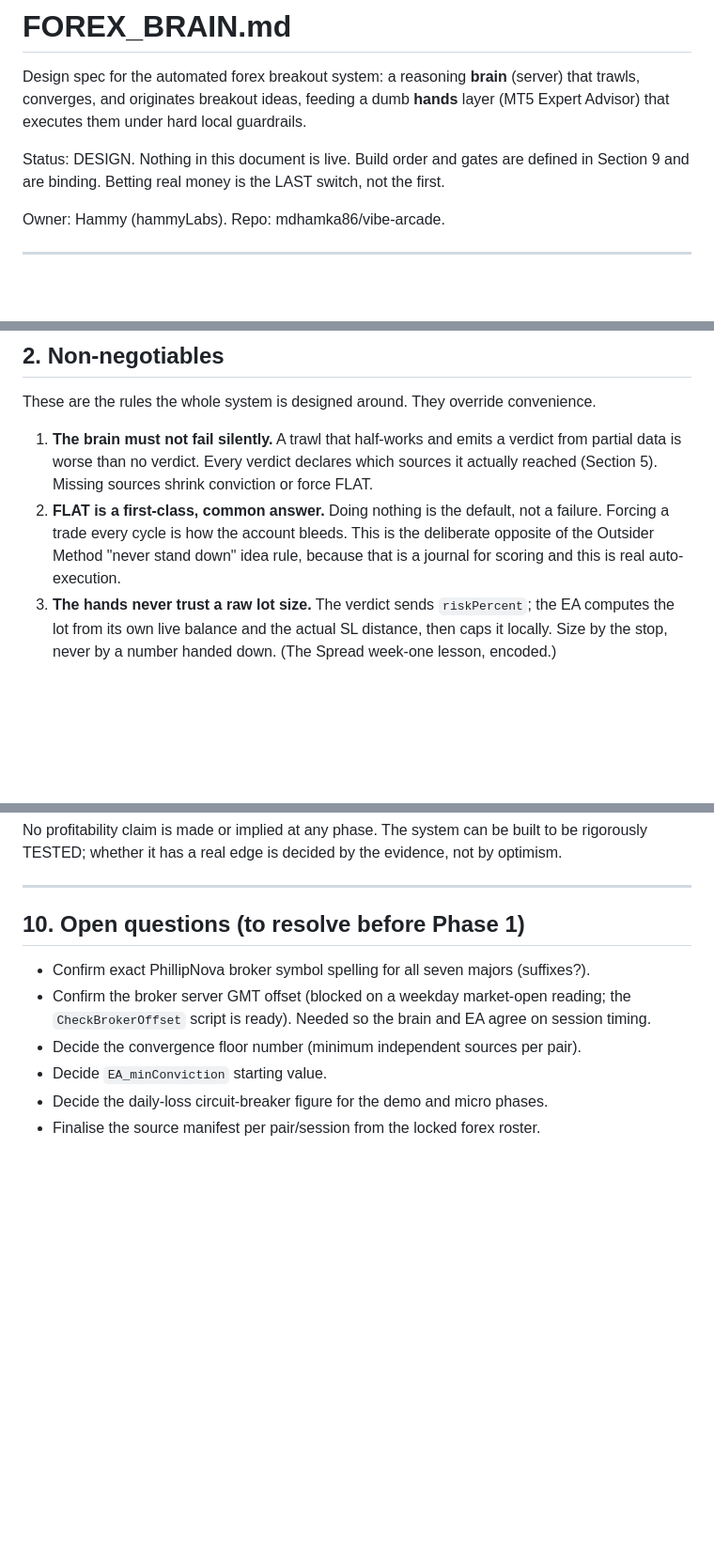
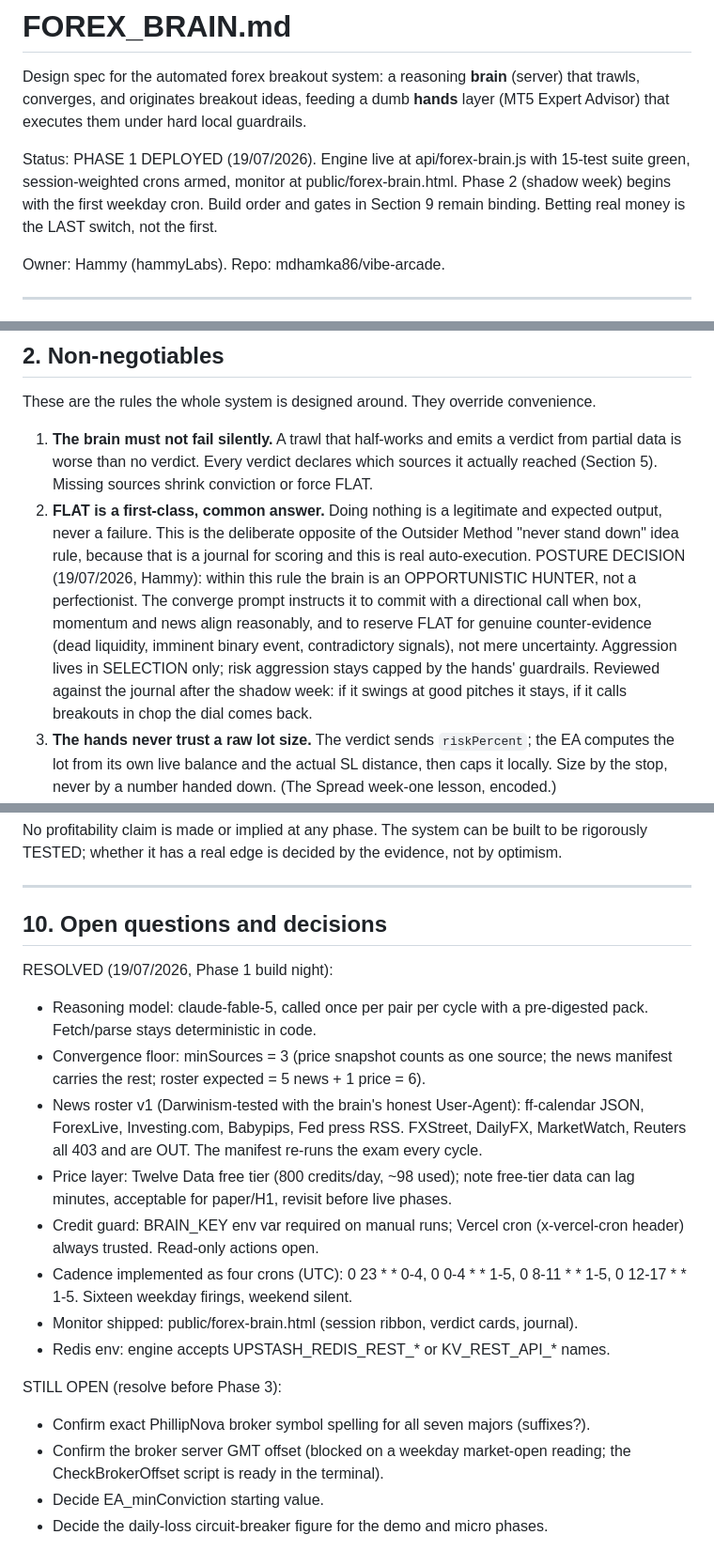
Before and after one commit to mdhamka86/vibe-arcade, a Markdown page: FOREX_BRAIN.md, 3 parts joined by grey strips. Shown at 94% size. Drawn GitHub-style; blank space fills up the shorter version.

Commit message:
Spec v1.1: Phase 1 deployed, hunting posture recorded, open questions resolved

```diff
--- a/FOREX_BRAIN.md
+++ b/FOREX_BRAIN.md
@@ -4,8 +4,10 @@ Design spec for the automated forex breakout system: a reasoning **brain** (serv
 that trawls, converges, and originates breakout ideas, feeding a dumb **hands** layer
 (MT5 Expert Advisor) that executes them under hard local guardrails.
 
-Status: DESIGN. Nothing in this document is live. Build order and gates are defined
-in Section 9 and are binding. Betting real money is the LAST switch, not the first.
+Status: PHASE 1 DEPLOYED (19/07/2026). Engine live at api/forex-brain.js with 15-test
+suite green, session-weighted crons armed, monitor at public/forex-brain.html.
+Phase 2 (shadow week) begins with the first weekday cron. Build order and gates in
+Section 9 remain binding. Betting real money is the LAST switch, not the first.
 
 Owner: Hammy (hammyLabs). Repo: mdhamka86/vibe-arcade.
 
@@ -44,10 +46,17 @@ These are the rules the whole system is designed around. They override convenien
 1. **The brain must not fail silently.** A trawl that half-works and emits a verdict
    from partial data is worse than no verdict. Every verdict declares which sources
    it actually reached (Section 5). Missing sources shrink conviction or force FLAT.
-2. **FLAT is a first-class, common answer.** Doing nothing is the default, not a
-   failure. Forcing a trade every cycle is how the account bleeds. This is the
-   deliberate opposite of the Outsider Method "never stand down" idea rule, because
-   that is a journal for scoring and this is real auto-execution.
+2. **FLAT is a first-class, common answer.** Doing nothing is a legitimate and expected
+   output, never a failure. This is the deliberate opposite of the Outsider Method
+   "never stand down" idea rule, because that is a journal for scoring and this is real
+   auto-execution. POSTURE DECISION (19/07/2026, Hammy): within this rule the brain is
+   an OPPORTUNISTIC HUNTER, not a perfectionist. The converge prompt instructs it to
+   commit with a directional call when box, momentum and news align reasonably, and to
+   reserve FLAT for genuine counter-evidence (dead liquidity, imminent binary event,
+   contradictory signals), not mere uncertainty. Aggression lives in SELECTION only;
+   risk aggression stays capped by the hands' guardrails. Reviewed against the journal
+   after the shadow week: if it swings at good pitches it stays, if it calls breakouts
+   in chop the dial comes back.
 3. **The hands never trust a raw lot size.** The verdict sends `riskPercent`; the EA
    computes the lot from its own live balance and the actual SL distance, then caps
    it locally. Size by the stop, never by a number handed down. (The Spread week-one
@@ -304,13 +313,28 @@ optimism.
 
 ---
 
-## 10. Open questions (to resolve before Phase 1)
+## 10. Open questions and decisions
 
+RESOLVED (19/07/2026, Phase 1 build night):
+- Reasoning model: claude-fable-5, called once per pair per cycle with a pre-digested
+  pack. Fetch/parse stays deterministic in code.
+- Convergence floor: minSources = 3 (price snapshot counts as one source; the news
+  manifest carries the rest; roster expected = 5 news + 1 price = 6).
+- News roster v1 (Darwinism-tested with the brain's honest User-Agent): ff-calendar
+  JSON, ForexLive, Investing.com, Babypips, Fed press RSS. FXStreet, DailyFX,
+  MarketWatch, Reuters all 403 and are OUT. The manifest re-runs the exam every cycle.
+- Price layer: Twelve Data free tier (800 credits/day, ~98 used); note free-tier data
+  can lag minutes, acceptable for paper/H1, revisit before live phases.
+- Credit guard: BRAIN_KEY env var required on manual runs; Vercel cron (x-vercel-cron
+  header) always trusted. Read-only actions open.
+- Cadence implemented as four crons (UTC): 0 23 * * 0-4, 0 0-4 * * 1-5,
+  0 8-11 * * 1-5, 0 12-17 * * 1-5. Sixteen weekday firings, weekend silent.
+- Monitor shipped: public/forex-brain.html (session ribbon, verdict cards, journal).
+- Redis env: engine accepts UPSTASH_REDIS_REST_* or KV_REST_API_* names.
+
+STILL OPEN (resolve before Phase 3):
 - Confirm exact PhillipNova broker symbol spelling for all seven majors (suffixes?).
 - Confirm the broker server GMT offset (blocked on a weekday market-open reading; the
-  `CheckBrokerOffset` script is ready). Needed so the brain and EA agree on session
-  timing.
-- Decide the convergence floor number (minimum independent sources per pair).
-- Decide `EA_minConviction` starting value.
+  CheckBrokerOffset script is ready in the terminal).
+- Decide EA_minConviction starting value.
 - Decide the daily-loss circuit-breaker figure for the demo and micro phases.
-- Finalise the source manifest per pair/session from the locked forex roster.
```
